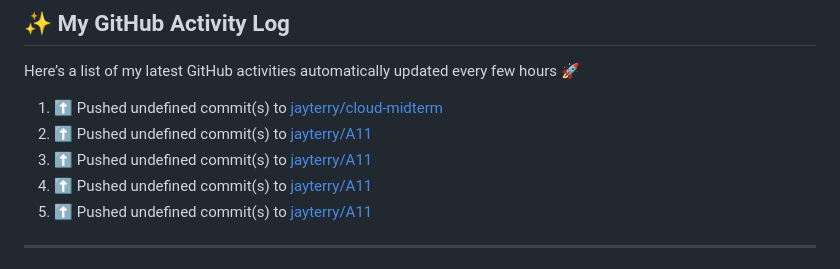
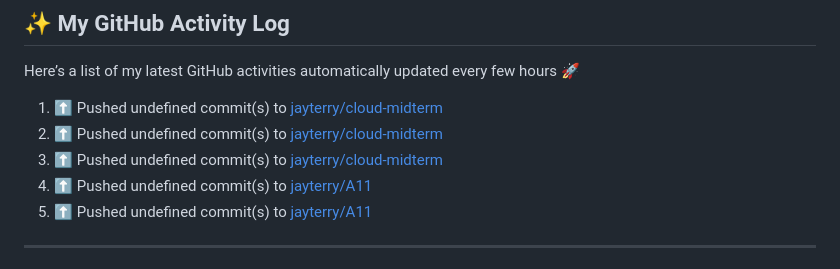
Before and after one commit to jayterry/devops_A7, a Markdown page: README.md, the part around the change. Drawn GitHub-style.

Commit message:
⚡ Update README with the recent activity

```diff
--- a/README.md
+++ b/README.md
@@ -25,8 +25,8 @@ Here’s a list of my latest GitHub activities automatically updated every few h
 
 <!--RECENT_ACTIVITY:start-->
 1. ⬆️ Pushed undefined commit(s) to [jayterry/cloud-midterm](https://github.com/jayterry/cloud-midterm)<br>
-2. ⬆️ Pushed undefined commit(s) to [jayterry/A11](https://github.com/jayterry/A11)<br>
-3. ⬆️ Pushed undefined commit(s) to [jayterry/A11](https://github.com/jayterry/A11)<br>
+2. ⬆️ Pushed undefined commit(s) to [jayterry/cloud-midterm](https://github.com/jayterry/cloud-midterm)<br>
+3. ⬆️ Pushed undefined commit(s) to [jayterry/cloud-midterm](https://github.com/jayterry/cloud-midterm)<br>
 4. ⬆️ Pushed undefined commit(s) to [jayterry/A11](https://github.com/jayterry/A11)<br>
 5. ⬆️ Pushed undefined commit(s) to [jayterry/A11](https://github.com/jayterry/A11)<br>
 <!--RECENT_ACTIVITY:end-->
```
